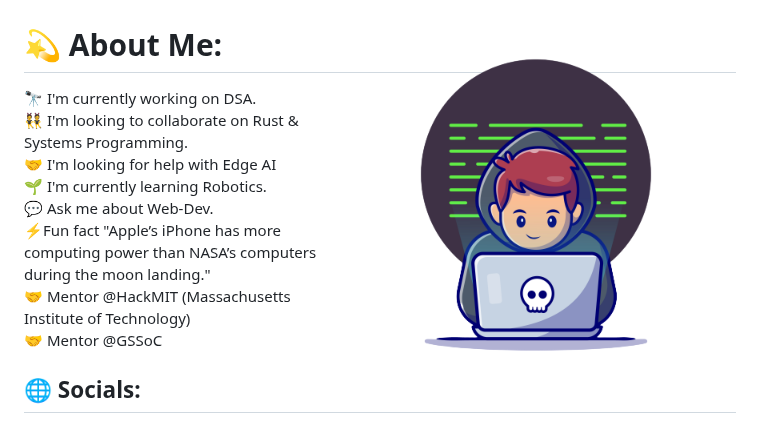
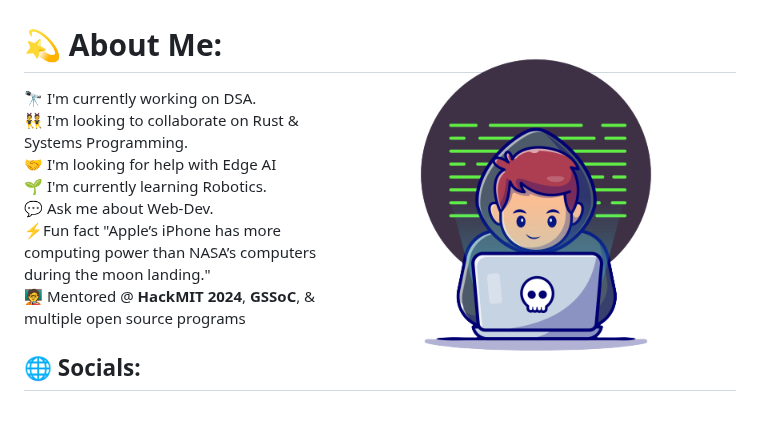
Before and after one commit to visheshrwl/visheshrwl, a Markdown page: README.md, the part around one of its changes. Rendered like a GitHub page.

```diff
--- a/README.md
+++ b/README.md
@@ -16,8 +16,7 @@
 🌱 I'm currently learning Robotics. <br>
 💬 Ask me about Web-Dev. <br>
 ⚡Fun fact "Apple’s iPhone has more computing power than NASA’s computers during the moon landing." <br>
-🤝 Mentor @HackMIT (Massachusetts Institute of Technology) <br>
-🤝 Mentor @GSSoC <br>
+🧑‍🏫 Mentored @ **HackMIT 2024**, **GSSoC**, & multiple open source programs
 
 
 ## 🌐 Socials:
```
Also changed, not shown: other parts of README.md (+4 -5 lines).
